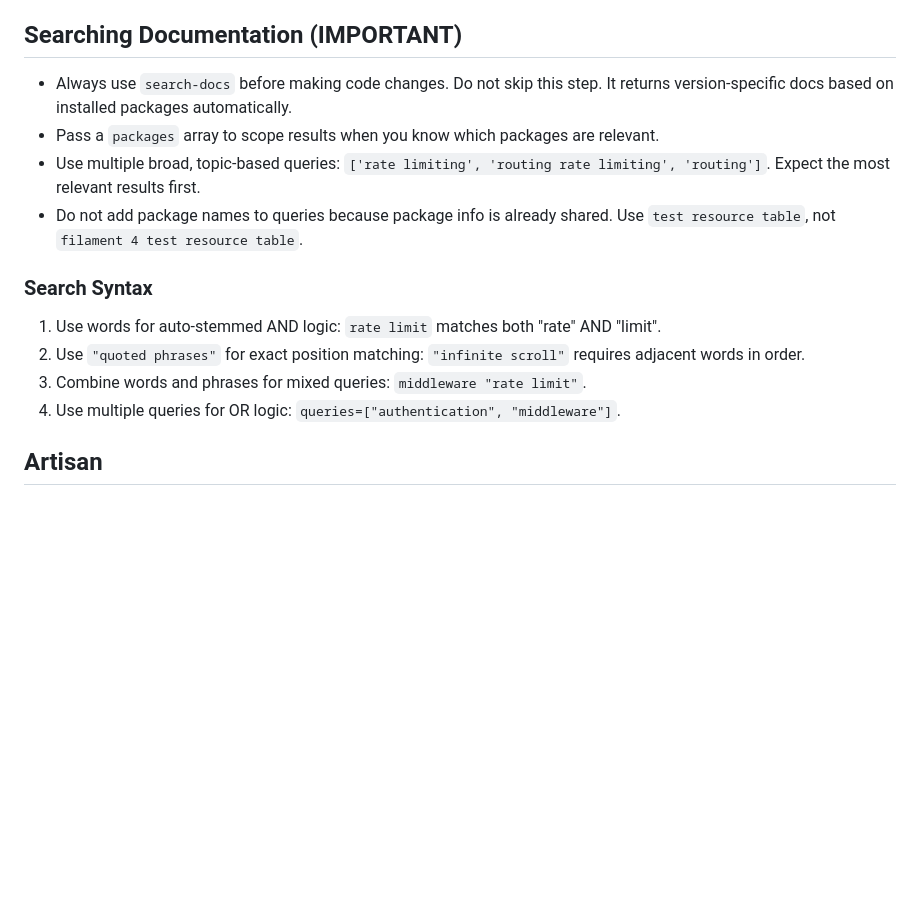
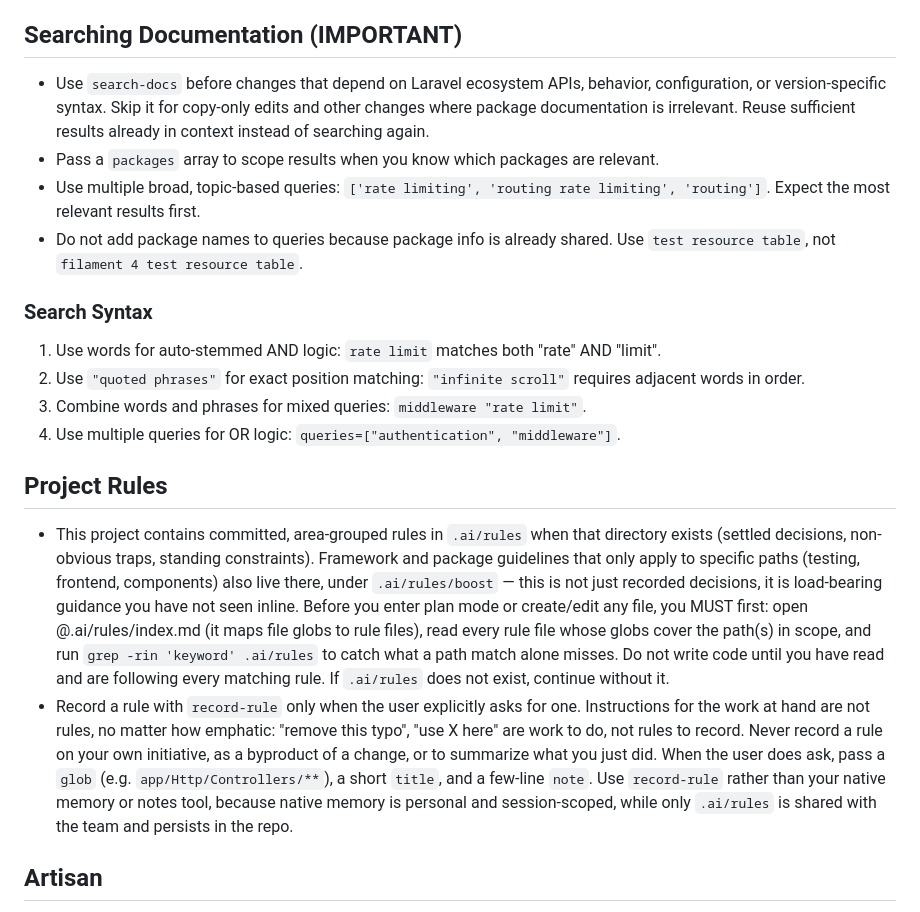
Before and after one commit to gazi04/code-forge, a Markdown page: AGENTS.md, the part around one of its changes. GitHub-like rendering; blank space fills up the shorter version.

```diff
--- a/AGENTS.md
+++ b/AGENTS.md
@@ -76,7 +58,7 @@ This project has domain-specific skills available in `**/skills/**`. You MUST ac
 
 ## Searching Documentation (IMPORTANT)
 
-- Always use `search-docs` before making code changes. Do not skip this step. It returns version-specific docs based on installed packages automatically.
+- Use `search-docs` before changes that depend on Laravel ecosystem APIs, behavior, configuration, or version-specific syntax. Skip it for copy-only edits and other changes where package documentation is irrelevant. Reuse sufficient results already in context instead of searching again.
 - Pass a `packages` array to scope results when you know which packages are relevant.
 - Use multiple broad, topic-based queries: `['rate limiting', 'routing rate limiting', 'routing']`. Expect the most relevant results first.
 - Do not add package names to queries because package info is already shared. Use `test resource table`, not `filament 4 test resource table`.
@@ -87,6 +69,11 @@ This project has domain-specific skills available in `**/skills/**`. You MUST ac
 2. Use `"quoted phrases"` for exact position matching: `"infinite scroll"` requires adjacent words in order.
 3. Combine words and phrases for mixed queries: `middleware "rate limit"`.
 4. Use multiple queries for OR logic: `queries=["authentication", "middleware"]`.
+
+## Project Rules
+
+- This project contains committed, area-grouped rules in `.ai/rules` when that directory exists (settled decisions, non-obvious traps, standing constraints). Framework and package guidelines that only apply to specific paths (testing, frontend, components) also live there, under `.ai/rules/boost` — this is not just recorded decisions, it is load-bearing guidance you have not seen inline. Before you enter plan mode or create/edit any file, you MUST first: open @.ai/rules/index.md (it maps file globs to rule files), read every rule file whose globs cover the path(s) in scope, and run `grep -rin 'keyword' .ai/rules` to catch what a path match alone misses. Do not write code until you have read and are following every matching rule. If `.ai/rules` does not exist, continue without it.
+- Record a rule with `record-rule` only when the user explicitly asks for one. Instructions for the work at hand are not rules, no matter how emphatic: "remove this typo", "use X here" are work to do, not rules to record. Never record a rule on your own initiative, as a byproduct of a change, or to summarize what you just did. When the user does ask, pass a `glob` (e.g. `app/Http/Controllers/**`), a short `title`, and a few-line `note`. Use `record-rule` rather than your native memory or notes tool, because native memory is personal and session-scoped, while only `.ai/rules` is shared with the team and persists in the repo.
 
 ## Artisan
 
```
Also changed, not shown: other parts of AGENTS.md (+22 -29 lines), CLAUDE.md (+28 -30 lines).
